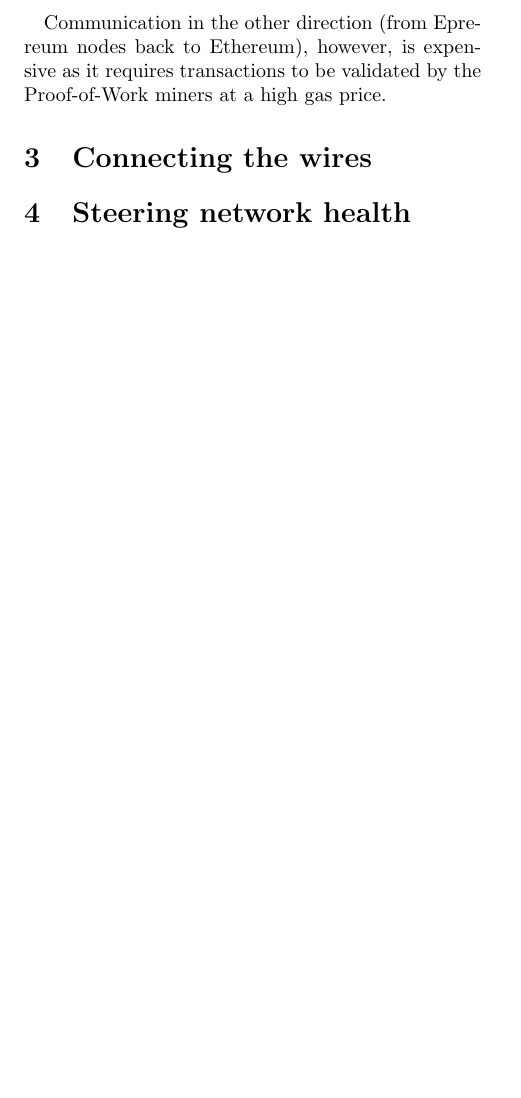
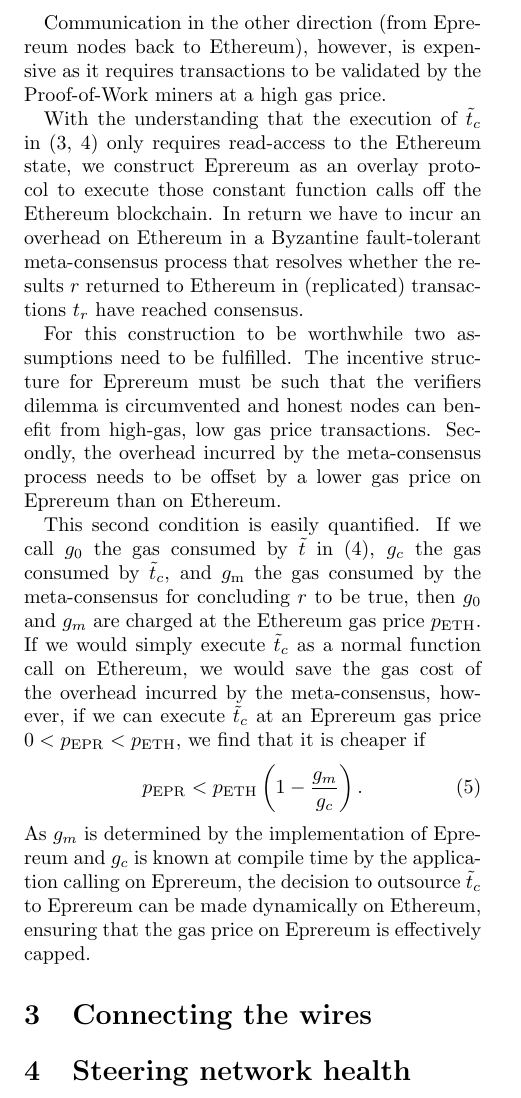
Before and after one commit to eprereum/docs, a LaTeX document (docs/eprereum.tex): part of page 3 of 3, cut so that both start at the same text, the shorter picture padded with empty space. The pictures show the PDF file docs/eprereum.pdf that the author committed with the source.

Commit message:
docs: bridging different worlds, capping gas price

```diff
--- a/docs/eprereum.tex
+++ b/docs/eprereum.tex
@@ -56,6 +56,6 @@ For a transaction that calls a constant function at the end of its execution we
 with $r$ the result returned from the function call $\tilde{t}_c$.
 
 While the execution of a single transaction is atomic and serialised, smart contract developers need to code smart contracts with the understanding that the order of transactions is not under their control as it is determined by the block formation of Proof-of-Work miners.  We therefore introduce an \textit{asynchronous callback} $\cdot$ composition we can use to construct an asynchronously composed transaction:
-\begin{align}
-	t = \tilde{t}_0 \left(\prod_{i=1}^{N} \circ \ \tilde{t}_i \circ \tilde{t}_{c, i} \right) \circ \tilde{t}_{N+1} \circ \left(\prod_{i=1}^N \cdot \ \tilde{t}_{r, i}\right),
+\begin{align} \label{GeneralTransaction}
+	t = \tilde{t}_0 \left(\prod_{i=1}^{N} \circ \ \tilde{t}_i \circ \tilde{t}_{c, i} \right) \circ \tilde{t}_{N+1} \circ \left(\prod_{i=1}^N \cdot \ t_{r, i}\right),
 \end{align}
@@ -63,2 +63,4 @@ where $\tilde{t}_{c, i}$ call constant functions and $\tilde{t}_{r, i}$ call (no
 
 Without loss of generality we will further consider transactions of the form
+\begin{align} \label{BasicTransaction}
+	t = \tilde{t} \circ \tilde{t}_c \cdot t_r,
@@ -67,10 +67,19 @@ Without loss of generality we will further consider transactions of the form
 \end{align}
-where $\tilde{t}$ and $\tilde{t}_r$ write to the Ethereum state, and $\tilde{t}_c$ only reads from the Ethereum state, returning a single result $r$.
+where $\tilde{t}$ and $t_r$ write to the Ethereum state, and $\tilde{t}_c$ only reads from the Ethereum state, returning a single result $r$.
 
 As an overlay protocol on Ethereum, all Eprereum nodes are constructed to verify the Ethereum blockchain.  As a result, we can use smart contracts on Ethereum to construct a deterministic, global\footnote{Note that this global symmetry is only valid under the stated assumption that the Eprereum network is invariant under the probabilistic finalisation of Ethereum.  Here without loss of generality we assume that the global symmetry is valid, but this is a requirement for an implementation to observe.} one-to-many communication channel without incurring an overhead on the number of Eprereum nodes in the network.
 
 Communication in the other direction (from Eprereum nodes back to Ethereum), however, is expensive as it requires transactions to be validated by the Proof-of-Work miners at a high gas price.
 
+With the understanding that the execution of $\tilde{t}_c$ in (\ref{GeneralTransaction}, \ref{BasicTransaction}) only requires read-access to the Ethereum state, we construct Eprereum as an overlay protocol to execute those constant function calls off the Ethereum blockchain.  In return we have to incur an overhead on Ethereum in a Byzantine fault-tolerant meta-consensus process that resolves whether the results $r$ returned to Ethereum in (replicated) transactions $t_r$ have reached consensus.
+
+For this construction to be worthwhile two assumptions need to be fulfilled. The incentive structure for Eprereum must be such that the verifiers dilemma is circumvented and honest nodes can benefit from high-gas, low gas price transactions.  Secondly, the overhead incurred by the meta-consensus process needs to be offset by a lower gas price on Eprereum than on Ethereum.
+
+This second condition is easily quantified.  If we call $g_0$ the gas consumed by $\tilde{t}$ in (\ref{BasicTransaction}), $g_c$ the gas consumed by $\tilde{t}_c$, and $g_\text{m}$ the gas consumed by the meta-consensus for concluding $r$ to be true, then $g_0$ and $g_m$ are charged at the Ethereum gas price $p_\text{ETH}$.  If we would simply execute $\tilde{t}_c$ as a normal function call on Ethereum, we would save the gas cost of the overhead incurred by the meta-consensus, however, if we can execute $\tilde{t}_c$ at an Eprereum gas price $0 < p_\text{EPR} < p_\text{ETH}$, we find that it is cheaper if
+\begin{equation}
+	p_\text{EPR} < p_\text{ETH}\left( 1 - \frac{g_m}{g_c} \right).
+\end{equation}
+As $g_m$ is determined by the implementation of Eprereum and $g_c$ is known at compile time by the application calling on Eprereum, the decision to outsource $\tilde{t}_c$ to Eprereum can be made dynamically on Ethereum, ensuring that the gas price on Eprereum is effectively capped.
 % argue: minimal change, reuse tested logic in virtual level where possible.
 % present top-view of solution: virtual BFT meta-consensus mechanism
 % nodes in this meta consensus are in themselves BFT Eprereum chains consistent of Eprereum nodes
```
Also changed, not shown: docs/eprereum.pdf, docs/eprereum.tex (8 more changed lines).
